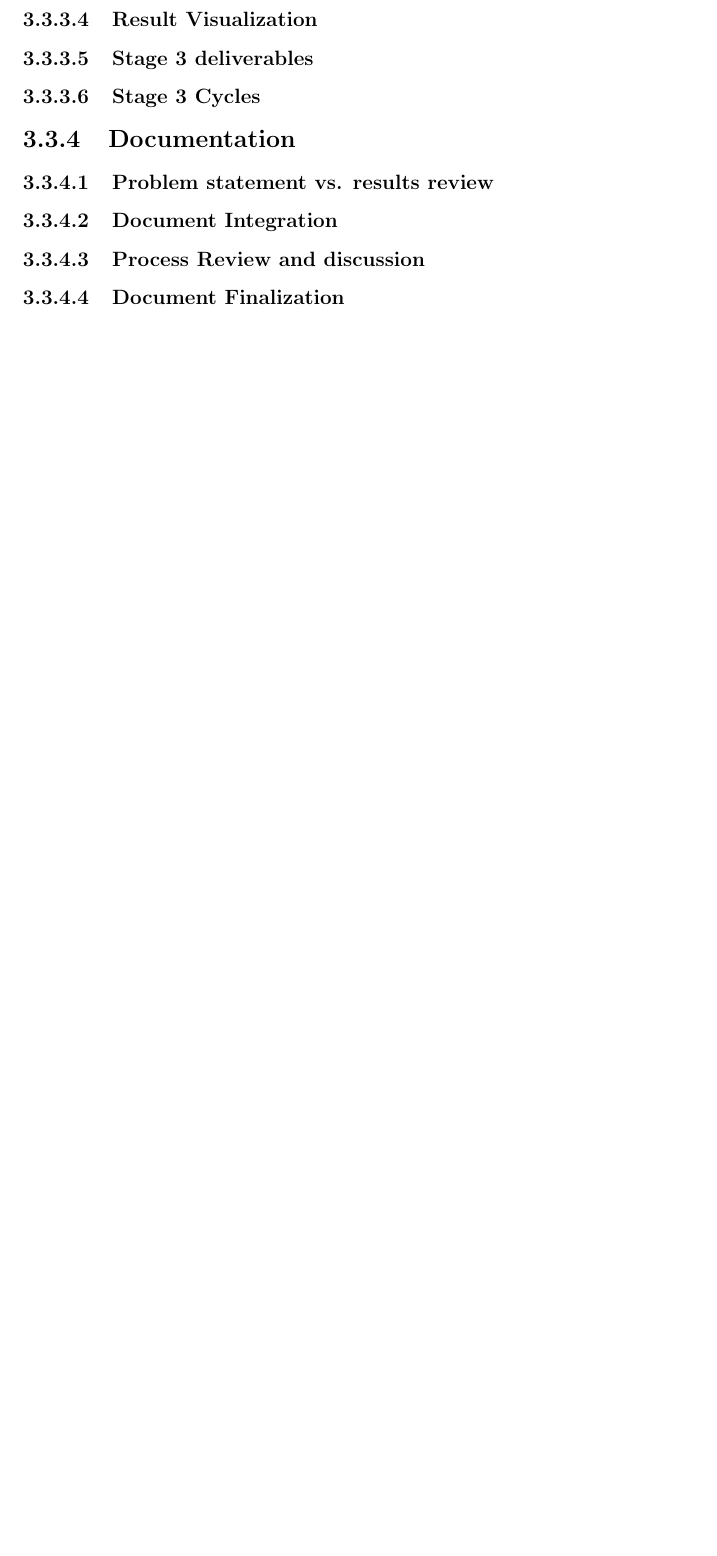
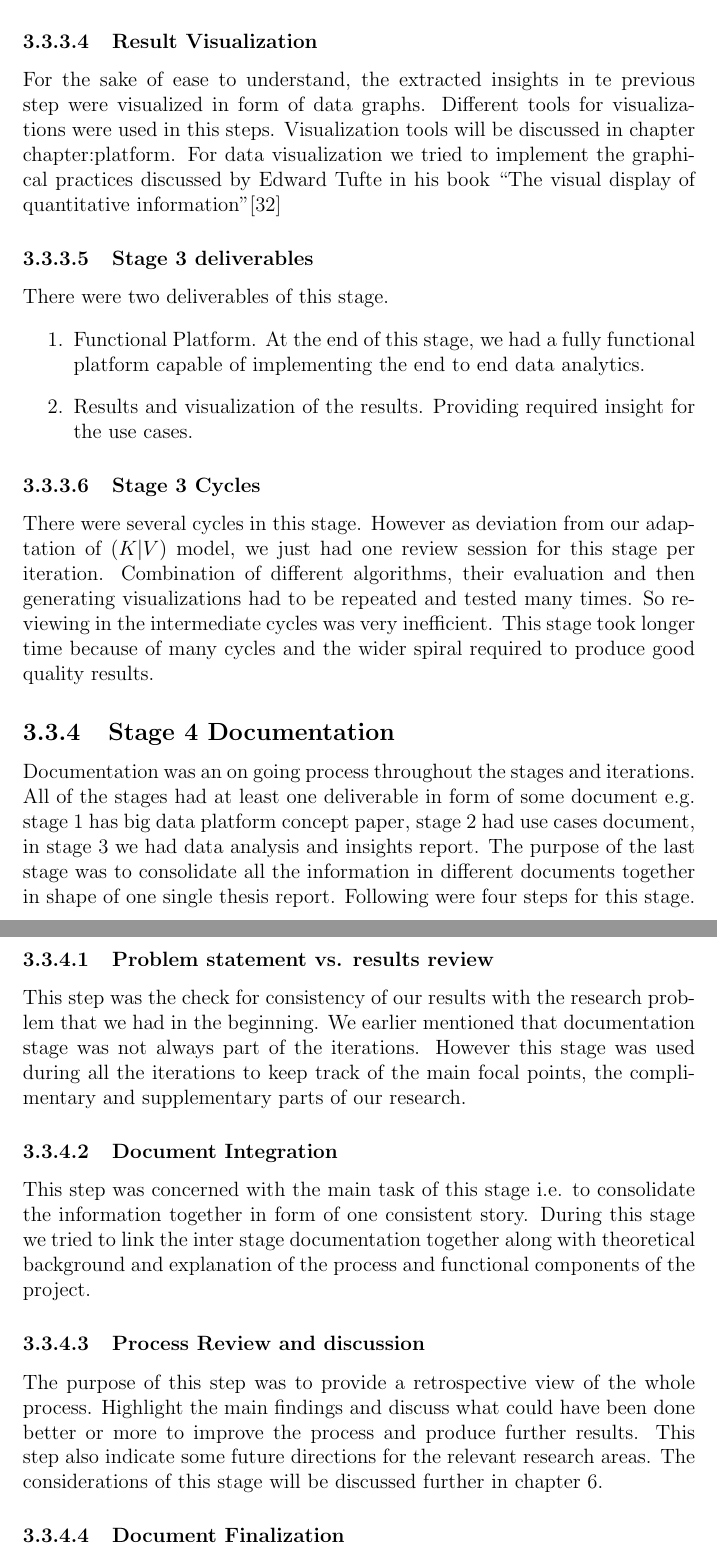
Before and after one commit to hussnainahmed/Masters-Thesis-Report, a LaTeX thesis (thesis-example.tex, which reads 3environment.tex, sources.bib): part of page 41 of 51 before the commit and two parts of pages 42 and 43 of 53 after it, the two joined at a grey line, cut so that both start at the same text, the shorter picture padded with empty space. The pictures show the PDF file thesis-example.pdf that the author committed with the source.

Commit message:
update 20140630

```diff
--- a/3environment.tex
+++ b/3environment.tex
@@ -122,8 +126,19 @@ The major revisions inside cycles includes alteration in use cases e.g. effect o
 \subsubsection{Result Visualization}
+For the sake of ease to understand, the extracted insights in te previous step were visualized in form of data graphs. Different tools for visualizations were used in this steps. Visualization tools will be discussed in chapter {chapter:platform}. For data visualization we tried to implement the graphical practices discussed by Edward Tufte in his book ``The visual display of quantitative information''\cite{tufte1983visual}
 \subsubsection{Stage 3 deliverables}
+There were two deliverables of this stage.
+\begin{enumerate}
+\item Functional Platform. At the end of this stage, we had a fully functional platform capable of implementing the end to end data analytics.
+\item Results and visualization of the results. Providing required insight for the use cases.
+\end{enumerate}
 \subsubsection{Stage 3 Cycles}
-\subsection{Documentation}
+There were several cycles in this stage. However as deviation from our adaptation of \((K|V)\) model, we just had one review session for this stage per iteration. Combination of different algorithms, their evaluation and then generating visualizations had to be repeated and tested many times. So reviewing in the intermediate cycles was very inefficient. This stage took longer time because of many cycles and the wider spiral required to produce good quality results.
+\subsection{Stage 4 Documentation}
+Documentation was an on going process throughout the stages and iterations. All of the stages had at least one deliverable in form of some document e.g. stage 1 has big data platform concept paper, stage 2 had use cases document, in stage 3 we had data analysis and insights report. The purpose of the last stage was to consolidate all the information in different documents together in shape of one single thesis report. Following were four steps for this stage.
 \subsubsection{Problem statement vs. results review}
+This step was the check for consistency of our results with the research problem that we had in the beginning. We earlier mentioned that documentation stage was not always part of the iterations. However this stage was used during all the iterations to keep track of the main focal points, the complimentary and supplementary parts of our research.
 \subsubsection{Document Integration}
+This step was concerned with the main task of this stage i.e. to consolidate the information together in form of one consistent story. During this stage we tried to link the inter stage documentation together along with theoretical background and explanation of the process and functional components of the project.
 \subsubsection{Process Review and discussion}
+The purpose of this step was to provide a retrospective view of the whole process. Highlight the main findings and discuss what could have been done better or more to improve the process and produce further results. This step also indicate some future directions for the relevant research areas. The considerations of this stage will be discussed further in chapter \ref{chapter:discussion}.
 \subsubsection{Document Finalization}
@@ -131,2 +148,3 @@ The major revisions inside cycles includes alteration in use cases e.g. effect o
 \subsubsection{Stage 4 Cycles}
 to be written in end
+\section{Iterations} \label{iteration}
--- a/sources.bib
+++ b/sources.bib
@@ -322,6 +322,14 @@
   year={2008}
 }
 
+@book{tufte1983visual,
+  title={The visual display of quantitative information},
+  author={Tufte, Edward R and Graves-Morris, PR},
+  volume={2},
+  year={1983},
+  publisher={Graphics press Cheshire, CT}
+}
+
 @misc{EC96,
   author =	 {{European Commission}},
   title =	 {Strategic Developments for the European Publishing
```
Also changed, not shown: 2background.tex (+4 -4 lines), thesis-example.bbl, thesis-example.pdf, 3environment.tex (19 more changed lines), 5 other files.
